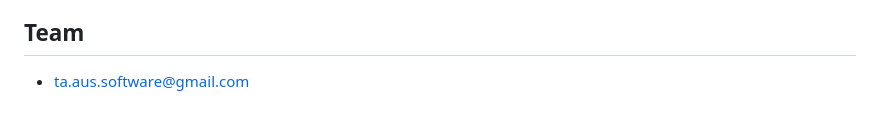
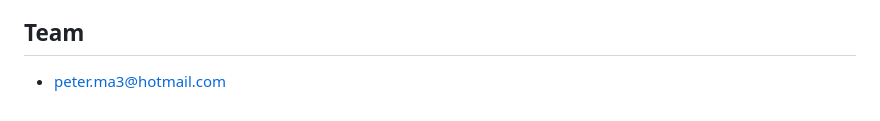
Before and after one commit to maliksiddhant02/Tempered, a Markdown page: README.md, the part around the change. Drawn GitHub-style.

Commit message:
README: correct team email
Co-Authored-By: Claude Opus 4.8 <noreply@anthropic.com>

```diff
--- a/README.md
+++ b/README.md
@@ -77,5 +77,5 @@ in (GraphQL and closed apps are draft-only), no OAuth.
 
 ## Team
 
-- ta.aus.software@gmail.com
+- peter.ma3@hotmail.com
 <!-- add the rest of the team here and in the submission form -->
```
